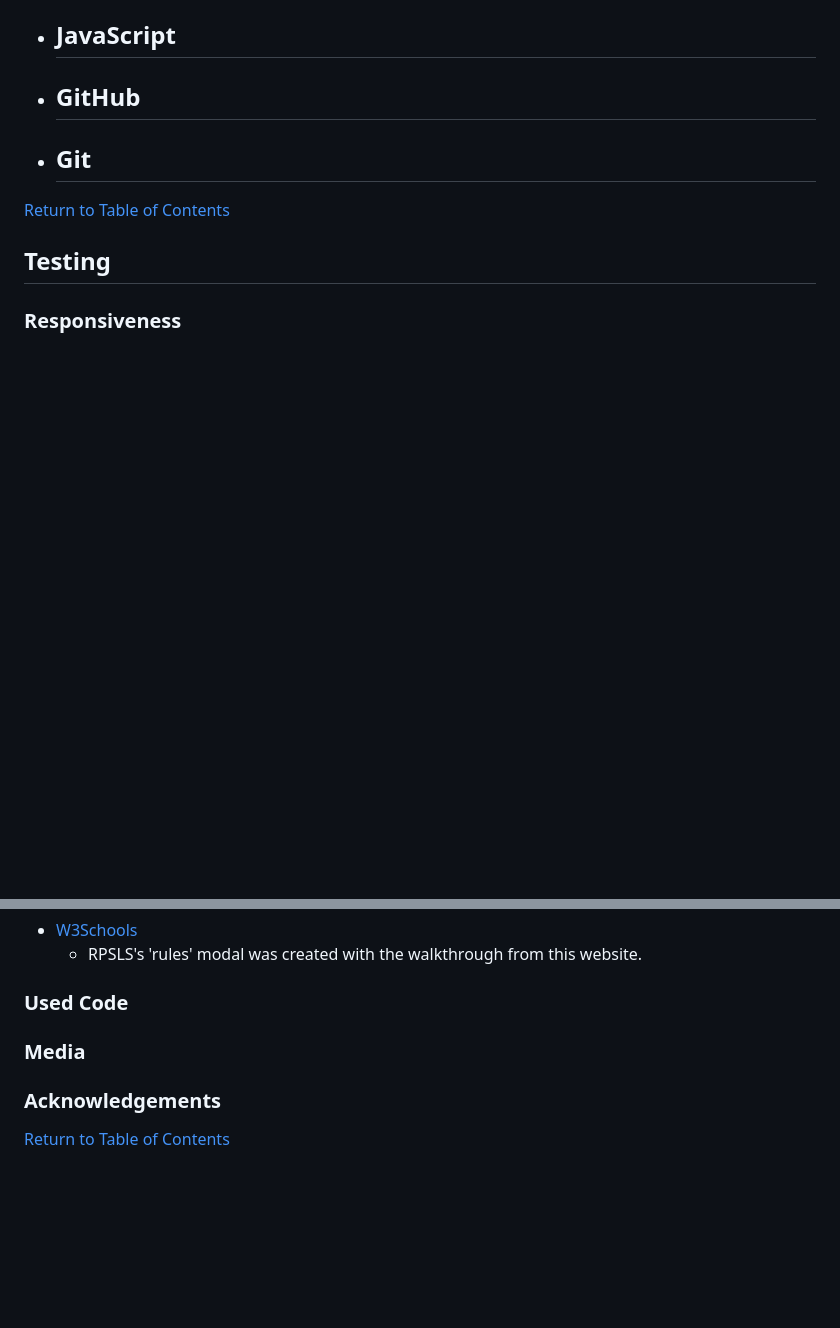
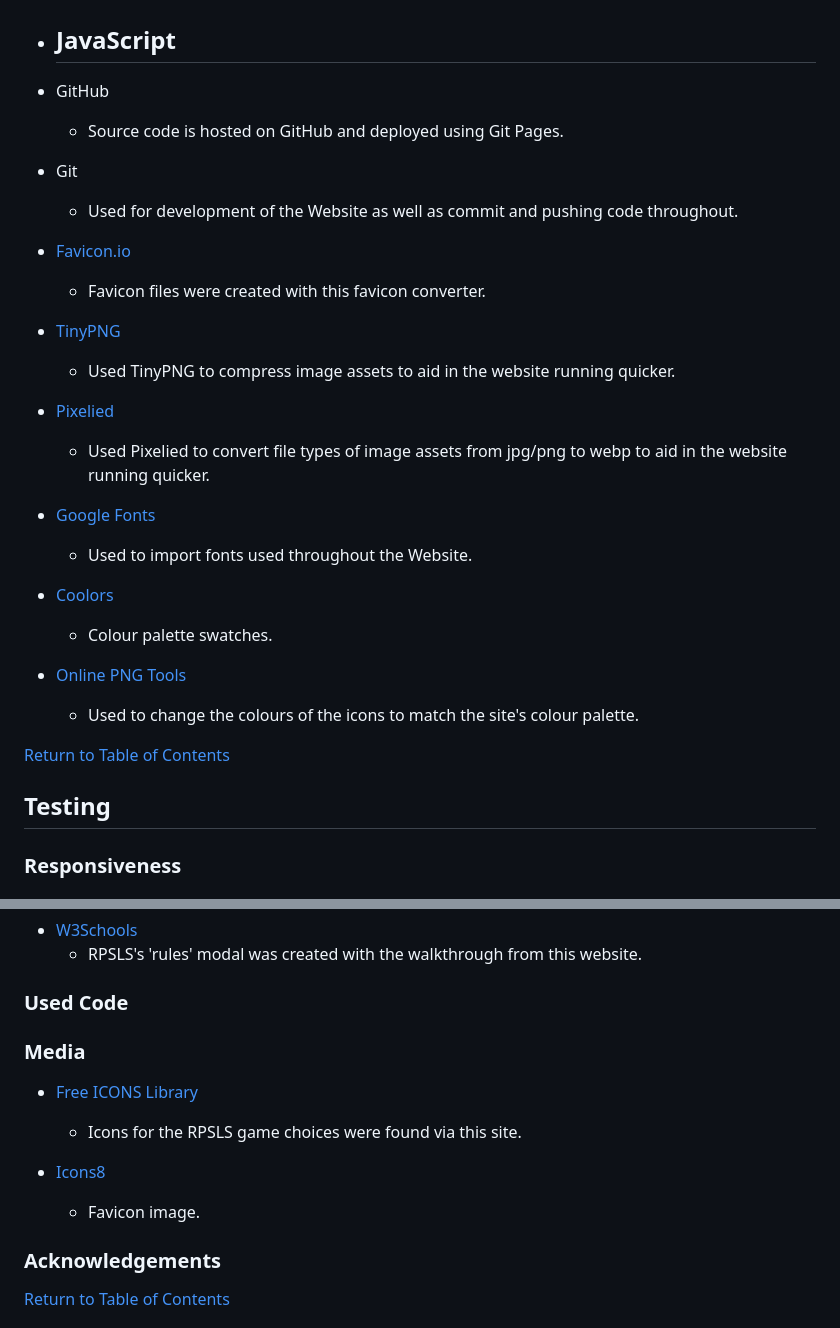
Before and after one commit to RobynSoar/rpsls-game, a Markdown page: README.md, 2 parts joined by grey strips. Rendered like a GitHub page; blank space fills up the shorter version.

Commit message:
UpdatemMedia credits and technologies used in README

```diff
--- a/README.md
+++ b/README.md
@@ -70,10 +70,28 @@ This Website allows users to play against the computer, with scores taken to doc
     -
 
 - GitHub
-    -
+    - Source code is hosted on GitHub and deployed using Git Pages.
 
 - Git
-    -
+    - Used for development of the Website as well as commit and pushing code throughout.
+
+- [Favicon.io](https://favicon.io/favicon-converter/)
+    - Favicon files were created with this favicon converter.
+
+- [TinyPNG](https://tinypng.com/)
+    - Used TinyPNG to compress image assets to aid in the website running quicker.
+
+- [Pixelied](https://pixelied.com/convert/jpg-converter/jpg-to-webp)
+    - Used Pixelied to convert file types of image assets from jpg/png to webp to aid in the website running quicker.
+
+- [Google Fonts](https://fonts.google.com/)
+    - Used to import fonts used throughout the Website.
+
+- [Coolors](https://coolors.co/)
+    - Colour palette swatches.
+
+- [Online PNG Tools](https://onlinepngtools.com/change-png-color)
+    - Used to change the colours of the icons to match the site's colour palette.
 
 [Return to Table of Contents](#table-of-contents)
 
@@ -160,6 +178,12 @@ The project will now of been cloned on your local machine for use.
 
 ### Media
 
+- [Free ICONS Library](https://icon-library.com/)
+    - Icons for the RPSLS game choices were found via this site.
+
+- [Icons8](https://icons8.com/)
+    - Favicon image.
+
 ### Acknowledgements
 
 [Return to Table of Contents](#table-of-contents)
```
